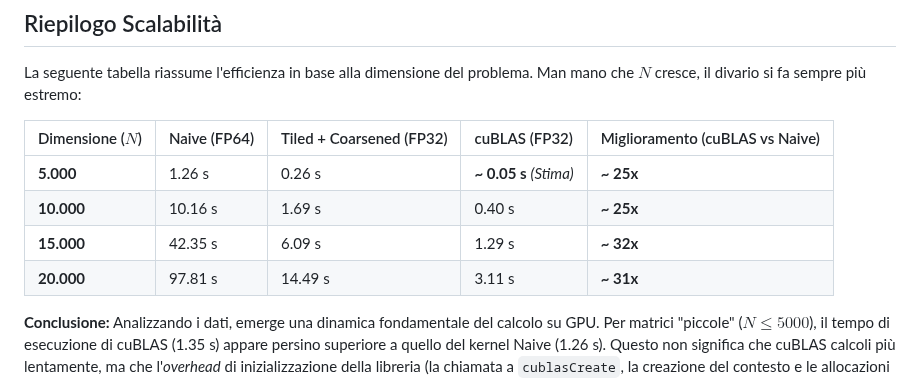
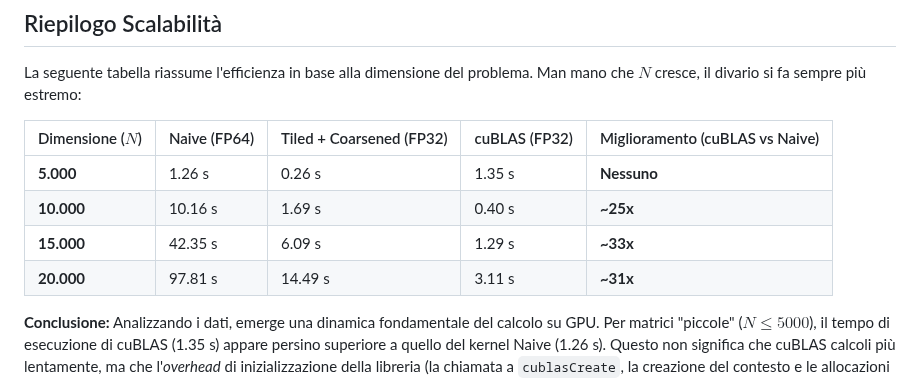
Before and after one commit to marcellino-pane-e-vino/HPC_lab, a Markdown page: CUDA/Documentazione.md, the part around the change. Drawn GitHub-style.

```diff
--- a/CUDA/Documentazione.md
+++ b/CUDA/Documentazione.md
@@ -70,10 +70,10 @@ La seguente tabella riassume l'efficienza in base alla dimensione del problema.
 
 | Dimensione ($N$) | Naive (FP64) | Tiled + Coarsened (FP32) | cuBLAS (FP32) | Miglioramento (cuBLAS vs Naive) |
 | :--- | :--- | :--- | :--- | :--- |
-| **5.000** | 1.26 s | 0.26 s | **~ 0.05 s** *(Stima)* | **~ 25x** |
-| **10.000** | 10.16 s | 1.69 s | 0.40 s | **~ 25x** |
-| **15.000** | 42.35 s | 6.09 s | 1.29 s | **~ 32x** |
-| **20.000** | 97.81 s | 14.49 s | 3.11 s | **~ 31x** |
+| **5.000** | 1.26 s | 0.26 s | 1.35 s | **Nessuno** |
+| **10.000** | 10.16 s | 1.69 s | 0.40 s | **~25x** |
+| **15.000** | 42.35 s | 6.09 s | 1.29 s | **~33x** |
+| **20.000** | 97.81 s | 14.49 s | 3.11 s | **~31x** |
 
 **Conclusione:** Analizzando i dati, emerge una dinamica fondamentale del calcolo su GPU. Per matrici "piccole" ($N \le 5000$), il tempo di esecuzione di cuBLAS (1.35 s) appare persino superiore a quello del kernel Naive (1.26 s). Questo non significa che cuBLAS calcoli più lentamente, ma che l'*overhead* di inizializzazione della libreria (la chiamata a `cublasCreate`, la creazione del contesto e le allocazioni interne) occupa più tempo del calcolo matematico stesso.
 
```
